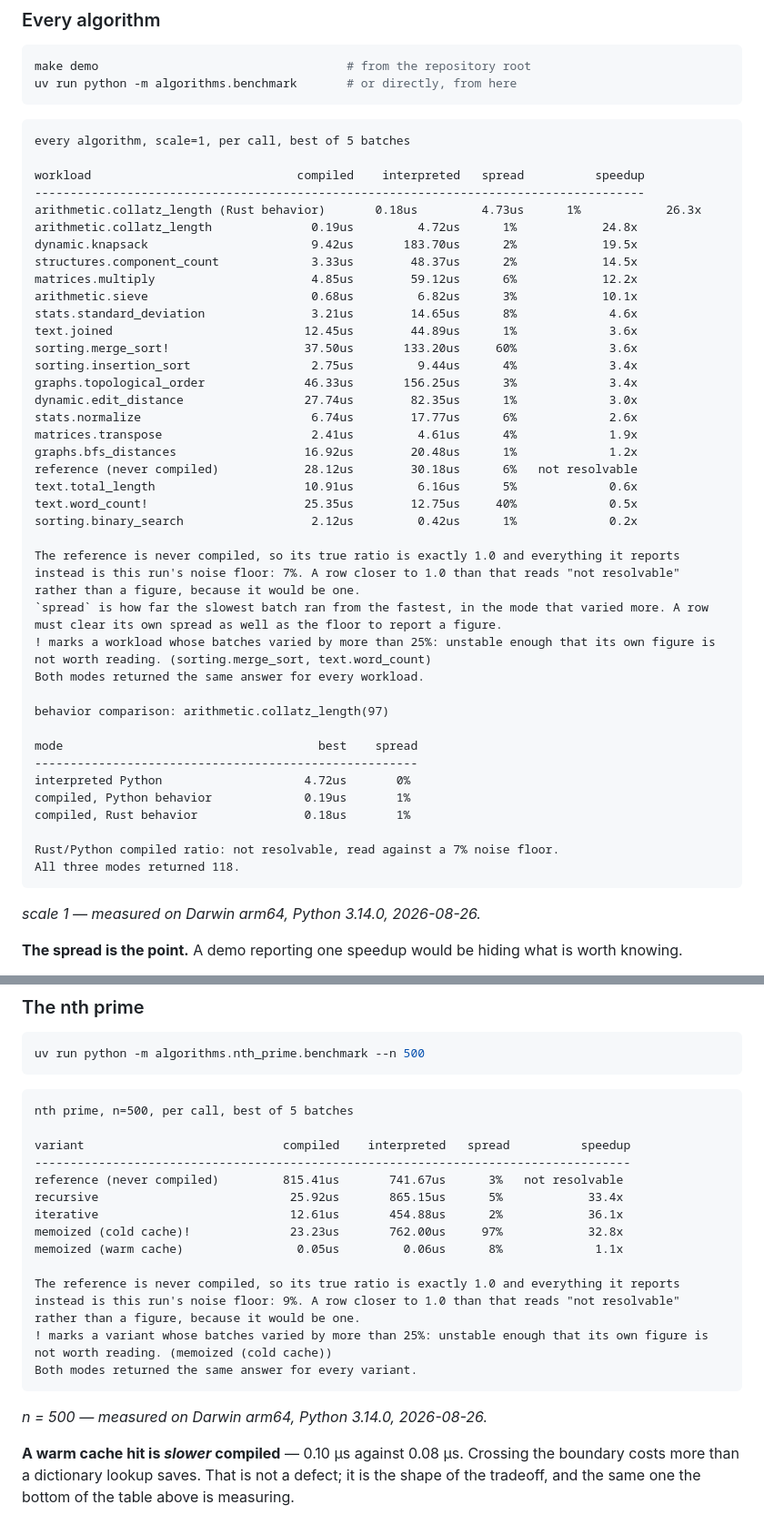
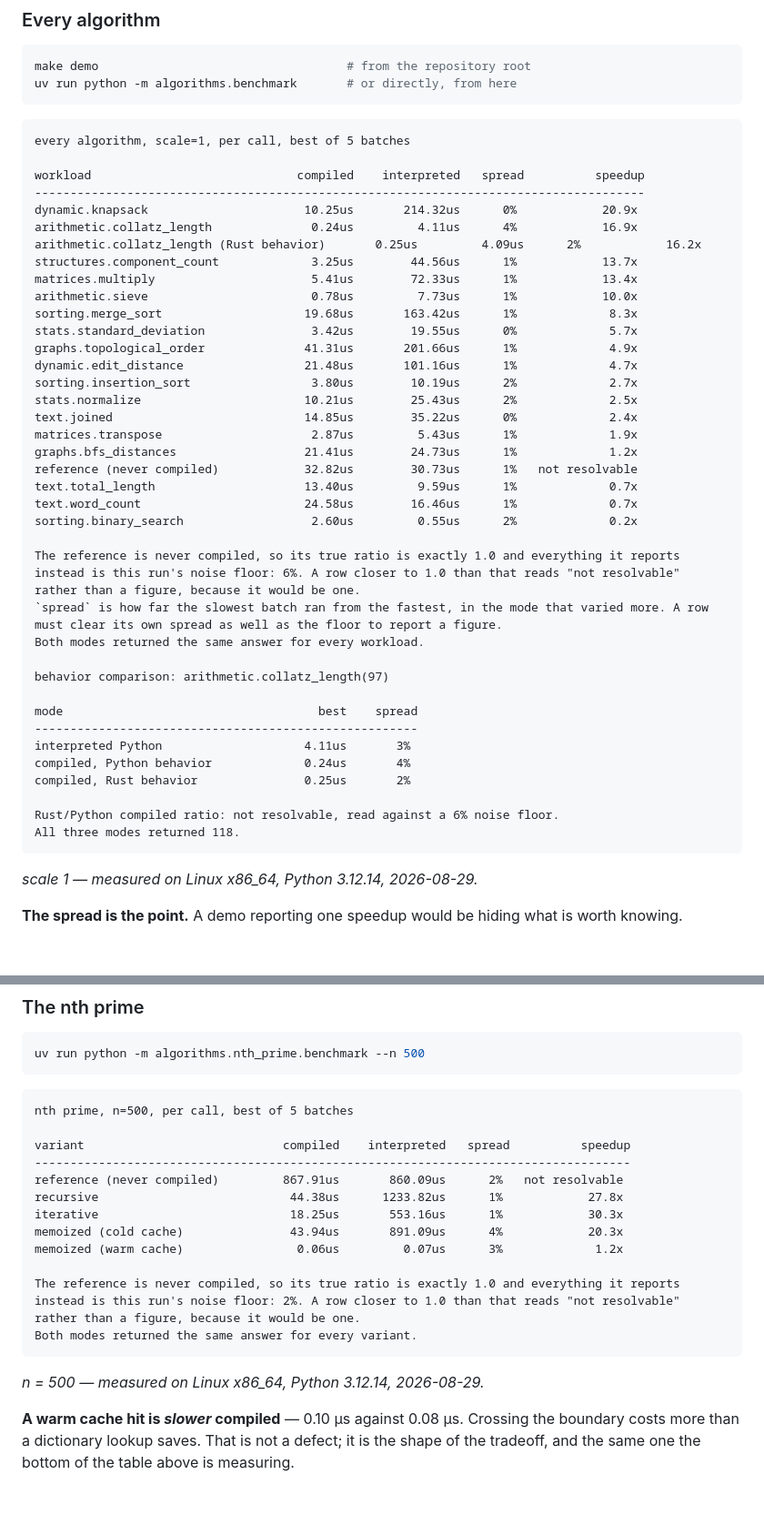
Before and after one commit to mgbvox/compylr, a Markdown page: demo/demo-python-rust/README.md, 2 parts joined by grey strips. Shown at 91% size. GitHub-like rendering; blank space fills up the shorter version.

Commit message:
Re-measure the benchmarks

````diff
--- a/demo/demo-python-rust/README.md
+++ b/demo/demo-python-rust/README.md
@@ -192,44 +192,43 @@ every algorithm, scale=1, per call, best of 5 batches
 
 workload                             compiled    interpreted   spread          speedup
 --------------------------------------------------------------------------------------
-arithmetic.collatz_length (Rust behavior)       0.18us         4.73us      1%            26.3x
-arithmetic.collatz_length              0.19us         4.72us      1%            24.8x
-dynamic.knapsack                       9.42us       183.70us      2%            19.5x
-structures.component_count             3.33us        48.37us      2%            14.5x
-matrices.multiply                      4.85us        59.12us      6%            12.2x
-arithmetic.sieve                       0.68us         6.82us      3%            10.1x
-stats.standard_deviation               3.21us        14.65us      8%             4.6x
-text.joined                           12.45us        44.89us      1%             3.6x
-sorting.merge_sort!                   37.50us       133.20us     60%             3.6x
-sorting.insertion_sort                 2.75us         9.44us      4%             3.4x
-graphs.topological_order              46.33us       156.25us      3%             3.4x
-dynamic.edit_distance                 27.74us        82.35us      1%             3.0x
-stats.normalize                        6.74us        17.77us      6%             2.6x
-matrices.transpose                     2.41us         4.61us      4%             1.9x
-graphs.bfs_distances                  16.92us        20.48us      1%             1.2x
-reference (never compiled)            28.12us        30.18us      6%   not resolvable
-text.total_length                     10.91us         6.16us      5%             0.6x
-text.word_count!                      25.35us        12.75us     40%             0.5x
-sorting.binary_search                  2.12us         0.42us      1%             0.2x
+dynamic.knapsack                      10.25us       214.32us      0%            20.9x
+arithmetic.collatz_length              0.24us         4.11us      4%            16.9x
+arithmetic.collatz_length (Rust behavior)       0.25us         4.09us      2%            16.2x
+structures.component_count             3.25us        44.56us      1%            13.7x
+matrices.multiply                      5.41us        72.33us      1%            13.4x
+arithmetic.sieve                       0.78us         7.73us      1%            10.0x
+sorting.merge_sort                    19.68us       163.42us      1%             8.3x
+stats.standard_deviation               3.42us        19.55us      0%             5.7x
+graphs.topological_order              41.31us       201.66us      1%             4.9x
+dynamic.edit_distance                 21.48us       101.16us      1%             4.7x
+sorting.insertion_sort                 3.80us        10.19us      2%             2.7x
+stats.normalize                       10.21us        25.43us      2%             2.5x
+text.joined                           14.85us        35.22us      0%             2.4x
+matrices.transpose                     2.87us         5.43us      1%             1.9x
+graphs.bfs_distances                  21.41us        24.73us      1%             1.2x
+reference (never compiled)            32.82us        30.73us      1%   not resolvable
+text.total_length                     13.40us         9.59us      1%             0.7x
+text.word_count                       24.58us        16.46us      1%             0.7x
+sorting.binary_search                  2.60us         0.55us      2%             0.2x
 
-The reference is never compiled, so its true ratio is exactly 1.0 and everything it reports instead is this run's noise floor: 7%. A row closer to 1.0 than that reads "not resolvable" rather than a figure, because it would be one.
+The reference is never compiled, so its true ratio is exactly 1.0 and everything it reports instead is this run's noise floor: 6%. A row closer to 1.0 than that reads "not resolvable" rather than a figure, because it would be one.
 `spread` is how far the slowest batch ran from the fastest, in the mode that varied more. A row must clear its own spread as well as the floor to report a figure.
-! marks a workload whose batches varied by more than 25%: unstable enough that its own figure is not worth reading. (sorting.merge_sort, text.word_count)
 Both modes returned the same answer for every workload.
 
 behavior comparison: arithmetic.collatz_length(97)
 
 mode                                    best    spread
 ------------------------------------------------------
-interpreted Python                    4.72us       0%
-compiled, Python behavior             0.19us       1%
-compiled, Rust behavior               0.18us       1%
+interpreted Python                    4.11us       3%
+compiled, Python behavior             0.24us       4%
+compiled, Rust behavior               0.25us       2%
 
-Rust/Python compiled ratio: not resolvable, read against a 7% noise floor.
+Rust/Python compiled ratio: not resolvable, read against a 6% noise floor.
 All three modes returned 118.
 ```
 
-_scale 1 — measured on Darwin arm64, Python 3.14.0, 2026-08-26._
+_scale 1 — measured on Linux x86_64, Python 3.12.14, 2026-08-29._
 <!-- /benchmark:algorithms -->
 
 **The spread is the point.** A demo reporting one speedup would be hiding what is worth knowing.
@@ -308,18 +307,17 @@ nth prime, n=500, per call, best of 5 batches
 
 variant                            compiled    interpreted   spread          speedup
 ------------------------------------------------------------------------------------
-reference (never compiled)         815.41us       741.67us      3%   not resolvable
-recursive                           25.92us       865.15us      5%            33.4x
-iterative                           12.61us       454.88us      2%            36.1x
-memoized (cold cache)!              23.23us       762.00us     97%            32.8x
-memoized (warm cache)                0.05us         0.06us      8%             1.1x
+reference (never compiled)         867.91us       860.09us      2%   not resolvable
+recursive                           44.38us      1233.82us      1%            27.8x
+iterative                           18.25us       553.16us      1%            30.3x
+memoized (cold cache)               43.94us       891.09us      4%            20.3x
+memoized (warm cache)                0.06us         0.07us      3%             1.2x
 
-The reference is never compiled, so its true ratio is exactly 1.0 and everything it reports instead is this run's noise floor: 9%. A row closer to 1.0 than that reads "not resolvable" rather than a figure, because it would be one.
-! marks a variant whose batches varied by more than 25%: unstable enough that its own figure is not worth reading. (memoized (cold cache))
+The reference is never compiled, so its true ratio is exactly 1.0 and everything it reports instead is this run's noise floor: 2%. A row closer to 1.0 than that reads "not resolvable" rather than a figure, because it would be one.
 Both modes returned the same answer for every variant.
 ```
 
-_n = 500 — measured on Darwin arm64, Python 3.14.0, 2026-08-26._
+_n = 500 — measured on Linux x86_64, Python 3.12.14, 2026-08-29._
 <!-- /benchmark:nth-prime -->
 
 **A warm cache hit is *slower* compiled** — 0.10 µs against 0.08 µs. Crossing the boundary costs
````
Also changed, not shown: README.md (+8 -8 lines), demo/demo-ts-go/README.md (+21 -21 lines).
